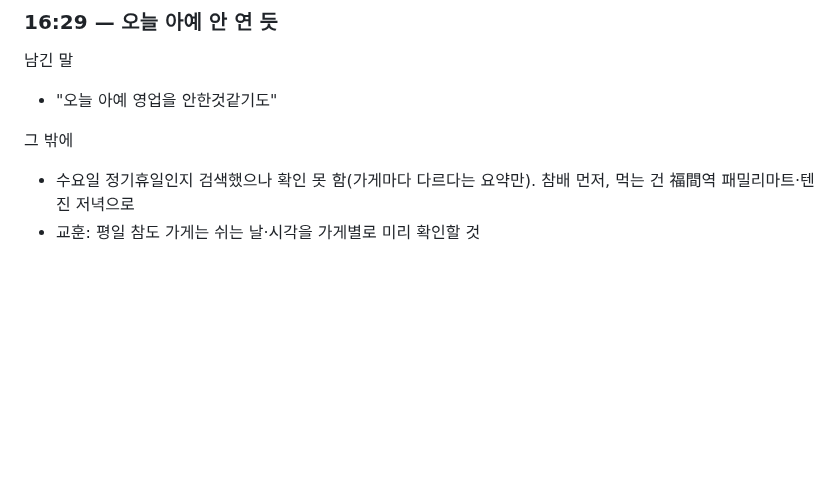
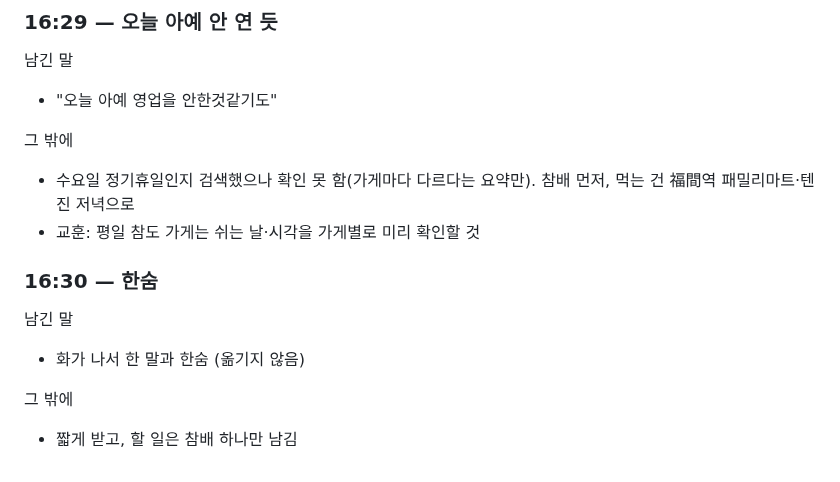
Before and after one commit to leftdrawer/fukuoka2026, a Markdown page: LOG.md, the part around one of its changes. Drawn GitHub-style; blank space fills up the shorter version.

Commit message:
기록: 16:30
Co-Authored-By: Claude Opus 5.5 <noreply@anthropic.com>
Claude-Session: https://claude.ai/code/session_015sE8oYZBtkLvLE5mHZU7Uy

```diff
--- a/LOG.md
+++ b/LOG.md
@@ -1188,3 +1188,11 @@
 그 밖에
 - 수요일 정기휴일인지 검색했으나 확인 못 함(가게마다 다르다는 요약만). 참배 먼저, 먹는 건 福間역 패밀리마트·텐진 저녁으로
 - 교훈: 평일 참도 가게는 쉬는 날·시각을 가게별로 미리 확인할 것
+
+### 16:30 — 한숨
+
+남긴 말
+- 화가 나서 한 말과 한숨 (옮기지 않음)
+
+그 밖에
+- 짧게 받고, 할 일은 참배 하나만 남김
```
Also changed, not shown: other parts of LOG.md (+1 -1 lines).
